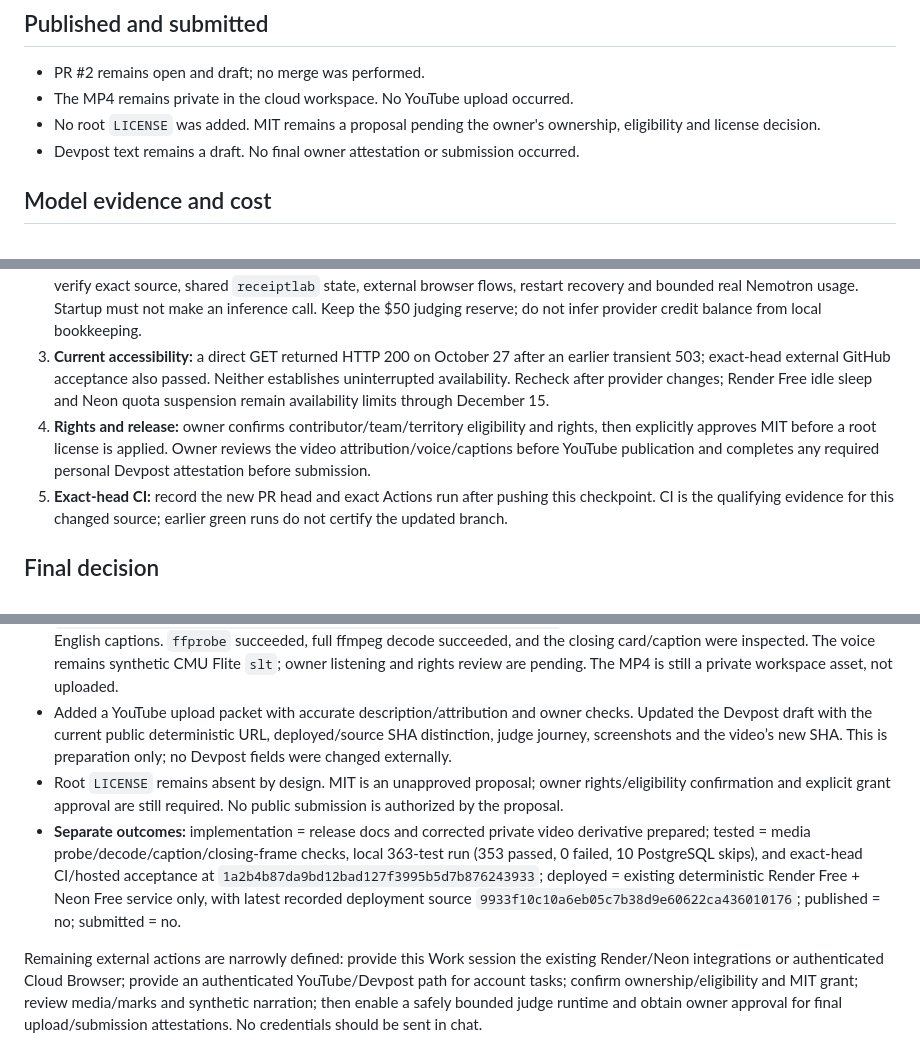
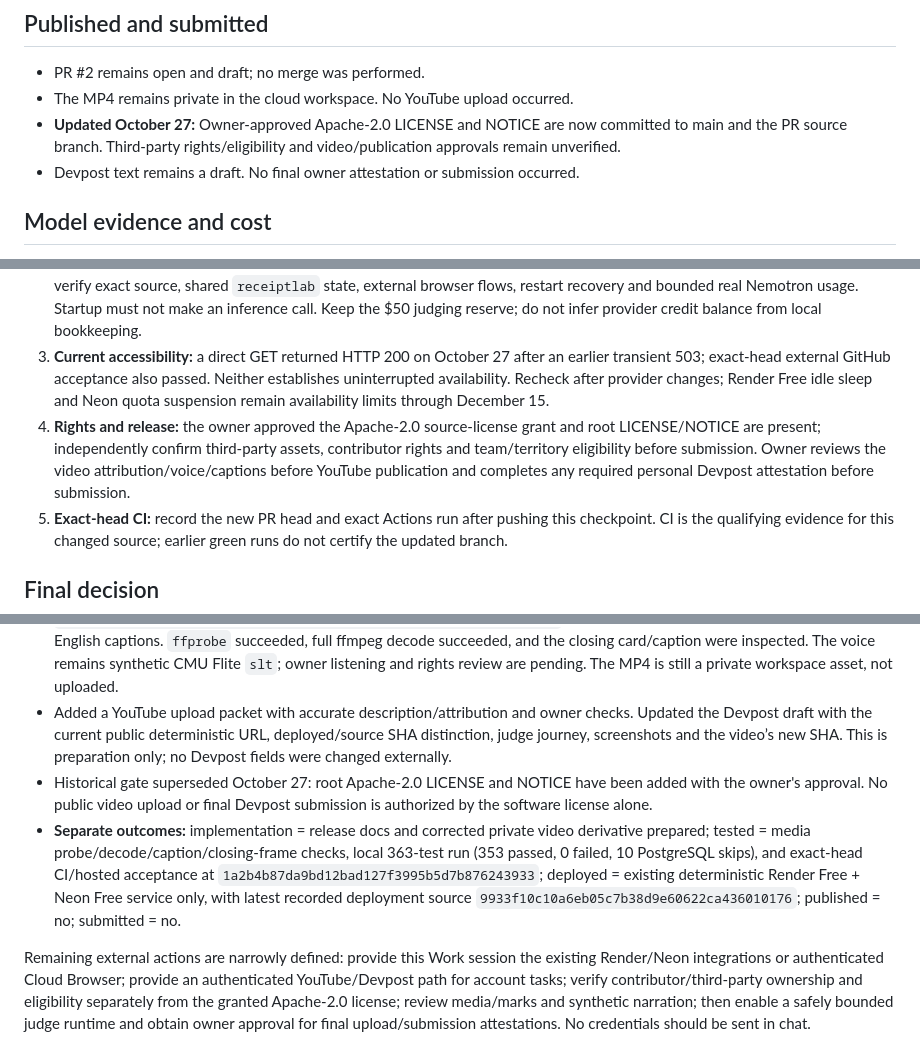
Before and after one commit to Pavithran-R-A/neb-hackath, a Markdown page: docs/release/RECEIPTLAB-FINAL-HACKATHON-RELEASE-REPORT.md, 3 parts joined by grey strips. Rendered like a GitHub page.

Commit message:
docs: update release status for Apache-2.0 licensing milestone

```diff
--- a/docs/release/RECEIPTLAB-FINAL-HACKATHON-RELEASE-REPORT.md
+++ b/docs/release/RECEIPTLAB-FINAL-HACKATHON-RELEASE-REPORT.md
@@ -28,7 +28,7 @@ This report distinguishes code and test results from provider deployment and pub
 
 - PR #2 remains open and draft; no merge was performed.
 - The MP4 remains private in the cloud workspace. No YouTube upload occurred.
-- No root `LICENSE` was added. MIT remains a proposal pending the owner's ownership, eligibility and license decision.
+- **Updated October 27:** Owner-approved Apache-2.0 LICENSE and NOTICE are now committed to main and the PR source branch. Third-party rights/eligibility and video/publication approvals remain unverified.
 - Devpost text remains a draft. No final owner attestation or submission occurred.
 
 ## Model evidence and cost
@@ -43,7 +43,7 @@ This report distinguishes code and test results from provider deployment and pub
 1. **Provider access in this Work session:** GitHub is callable, but the Render and Neon connectors are absent from the available tools. The workspace has no `DATABASE_URL`, `RECEIPTLAB_JUDGE_CODE`, `RECEIPTLAB_JUDGE_CONFIG_JSON` or Render API credential. The owner needs to enable the already-connected Render and Neon integrations for this Work session; do not paste secrets into chat.
 2. **Judge deployment:** inspect the existing protected settings and current Free-tier state, update that existing service only, then verify exact source, shared `receiptlab` state, external browser flows, restart recovery and bounded real Nemotron usage. Startup must not make an inference call. Keep the $50 judging reserve; do not infer provider credit balance from local bookkeeping.
 3. **Current accessibility:** a direct GET returned HTTP 200 on October 27 after an earlier transient 503; exact-head external GitHub acceptance also passed. Neither establishes uninterrupted availability. Recheck after provider changes; Render Free idle sleep and Neon quota suspension remain availability limits through December 15.
-4. **Rights and release:** owner confirms contributor/team/territory eligibility and rights, then explicitly approves MIT before a root license is applied. Owner reviews the video attribution/voice/captions before YouTube publication and completes any required personal Devpost attestation before submission.
+4. **Rights and release:** the owner approved the Apache-2.0 source-license grant and root LICENSE/NOTICE are present; independently confirm third-party assets, contributor rights and team/territory eligibility before submission. Owner reviews the video attribution/voice/captions before YouTube publication and completes any required personal Devpost attestation before submission.
 5. **Exact-head CI:** record the new PR head and exact Actions run after pushing this checkpoint. CI is the qualifying evidence for this changed source; earlier green runs do not certify the updated branch.
 
 ## Final decision
@@ -60,7 +60,7 @@ This report distinguishes code and test results from provider deployment and pub
 - Render and Neon integrations, Cloud Browser, YouTube and Devpost tools are not exposed in this Work session. No provider settings, secrets, current bill/credit page, eligibility attestation, external account, deployment or submission was accessed or changed. No model request, purchase, upgrade or payment occurred.
 - Rebuilt the existing private video candidate only to correct a stale factual statement. The closing card and narration now say the public test build is deterministic and live NVIDIA judge mode remains pending. New SHA-256: `737696338926edb06466bbe05eaec503e7fb4e7c77b206fe060245abb2a4d2e5`; 122.461 seconds; H.264/AAC 1920×1080 with English captions. `ffprobe` succeeded, full ffmpeg decode succeeded, and the closing card/caption were inspected. The voice remains synthetic CMU Flite `slt`; owner listening and rights review are pending. The MP4 is still a private workspace asset, not uploaded.
 - Added a YouTube upload packet with accurate description/attribution and owner checks. Updated the Devpost draft with the current public deterministic URL, deployed/source SHA distinction, judge journey, screenshots and the video’s new SHA. This is preparation only; no Devpost fields were changed externally.
-- Root `LICENSE` remains absent by design. MIT is an unapproved proposal; owner rights/eligibility confirmation and explicit grant approval are still required. No public submission is authorized by the proposal.
+- Historical gate superseded October 27: root Apache-2.0 LICENSE and NOTICE have been added with the owner's approval. No public video upload or final Devpost submission is authorized by the software license alone.
 - **Separate outcomes:** implementation = release docs and corrected private video derivative prepared; tested = media probe/decode/caption/closing-frame checks, local 363-test run (353 passed, 0 failed, 10 PostgreSQL skips), and exact-head CI/hosted acceptance at `1a2b4b87da9bd12bad127f3995b5d7b876243933`; deployed = existing deterministic Render Free + Neon Free service only, with latest recorded deployment source `9933f10c10a6eb05c7b38d9e60622ca436010176`; published = no; submitted = no.
 
-Remaining external actions are narrowly defined: provide this Work session the existing Render/Neon integrations or authenticated Cloud Browser; provide an authenticated YouTube/Devpost path for account tasks; confirm ownership/eligibility and MIT grant; review media/marks and synthetic narration; then enable a safely bounded judge runtime and obtain owner approval for final upload/submission attestations. No credentials should be sent in chat.
+Remaining external actions are narrowly defined: provide this Work session the existing Render/Neon integrations or authenticated Cloud Browser; provide an authenticated YouTube/Devpost path for account tasks; verify contributor/third-party ownership and eligibility separately from the granted Apache-2.0 license; review media/marks and synthetic narration; then enable a safely bounded judge runtime and obtain owner approval for final upload/submission attestations. No credentials should be sent in chat.
```
